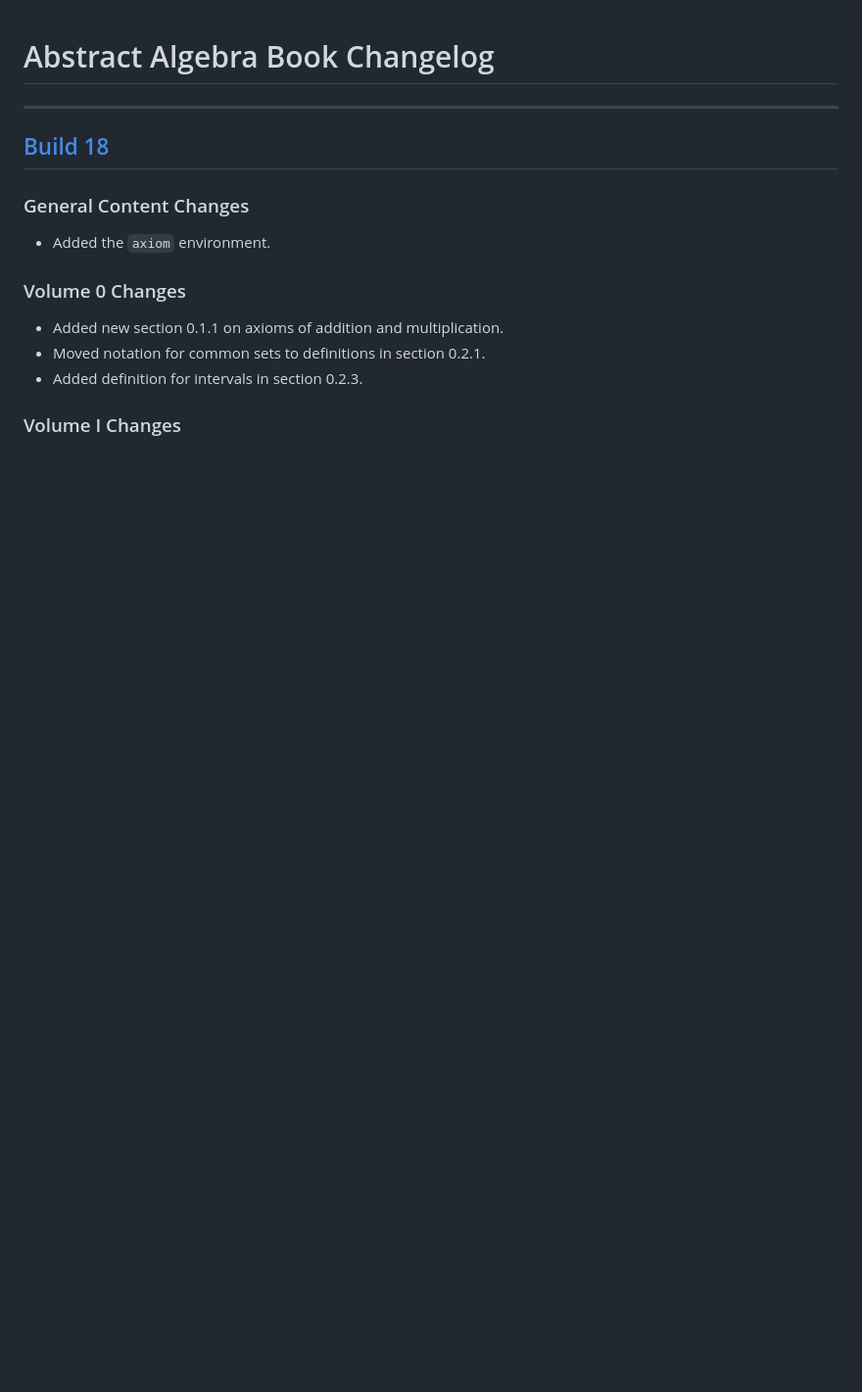
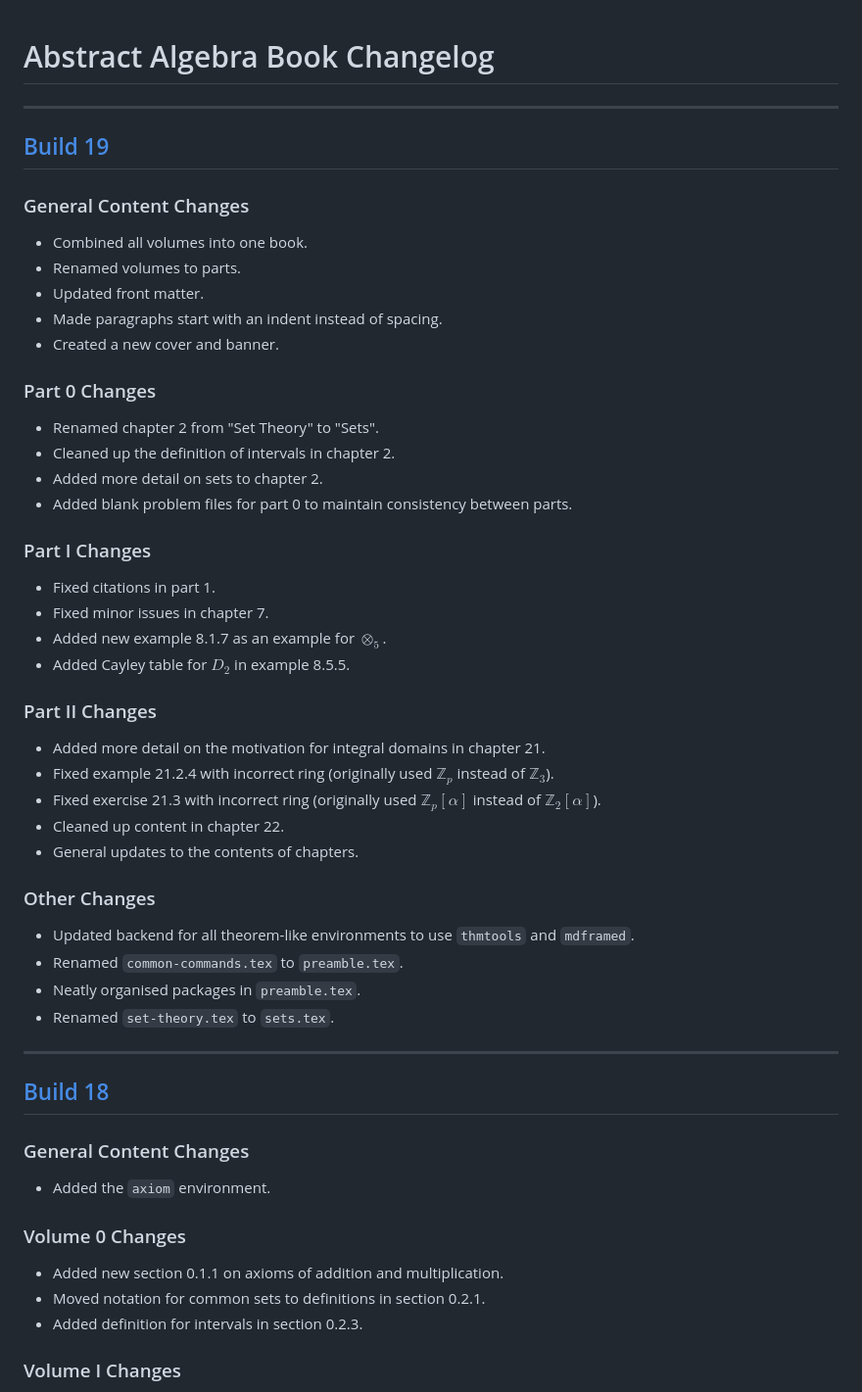
Before and after one commit to PhotonicGluon/Abstract-Algebra-Book, a Markdown page: CHANGELOG.md, the part around the change. Shown at 98% size. Drawn GitHub-style; blank space fills up the shorter version.

Commit message:
Add build 19 changelog

```diff
--- a/CHANGELOG.md
+++ b/CHANGELOG.md
@@ -1,4 +1,39 @@
 # Abstract Algebra Book Changelog
+
+---
+## [Build 19](https://github.com/PhotonicGluon/Abstract-Algebra-Book/compare/build-18...build-19)
+
+### General Content Changes
+- Combined all volumes into one book.
+- Renamed volumes to parts.
+- Updated front matter.
+- Made paragraphs start with an indent instead of spacing.
+- Created a new cover and banner.
+
+### Part 0 Changes
+- Renamed chapter 2 from "Set Theory" to "Sets".
+- Cleaned up the definition of intervals in chapter 2.
+- Added more detail on sets to chapter 2.
+- Added blank problem files for part 0 to maintain consistency between parts.
+
+### Part I Changes
+- Fixed citations in part 1.
+- Fixed minor issues in chapter 7.
+- Added new example 8.1.7 as an example for $\otimes_5$.
+- Added Cayley table for $D_2$ in example 8.5.5.
+
+### Part II Changes
+- Added more detail on the motivation for integral domains in chapter 21.
+- Fixed example 21.2.4 with incorrect ring (originally used $\mathbb{Z}_p$ instead of $\mathbb{Z}_3$).
+- Fixed exercise 21.3 with incorrect ring (originally used $\mathbb{Z}_p[\alpha]$ instead of $\mathbb{Z}_2[\alpha]$).
+- Cleaned up content in chapter 22.
+- General updates to the contents of chapters.
+
+### Other Changes
+- Updated backend for all theorem-like environments to use `thmtools` and `mdframed`.
+- Renamed `common-commands.tex` to `preamble.tex`.
+- Neatly organised packages in `preamble.tex`.
+- Renamed `set-theory.tex` to `sets.tex`.
 
 ---
 ## [Build 18](https://github.com/PhotonicGluon/Abstract-Algebra-Book/compare/build-17...build-18)
```
